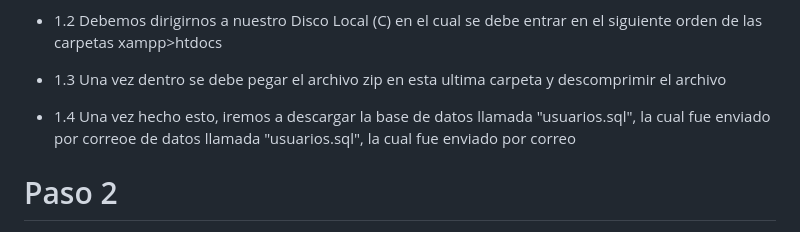
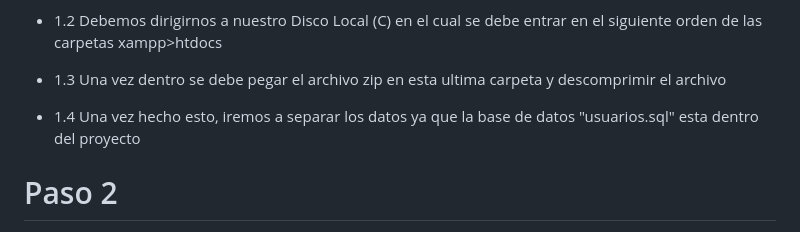
Before and after one commit to tmzapee21/Tienda-Alba, a Markdown page: README.md, the part around the change. Drawn GitHub-style.

```diff
--- a/README.md
+++ b/README.md
@@ -63,7 +63,7 @@
 
 - 1.3 Una vez dentro se debe pegar el archivo zip en esta ultima carpeta y descomprimir el archivo
 
-- 1.4 Una vez hecho esto, iremos a descargar la base de datos llamada "usuarios.sql", la cual fue enviado por correoe de datos llamada "usuarios.sql", la cual fue enviado por correo
+- 1.4 Una vez hecho esto, iremos a separar los datos ya que la base de datos "usuarios.sql" esta dentro del proyecto
 
 
 # Paso 2
```
